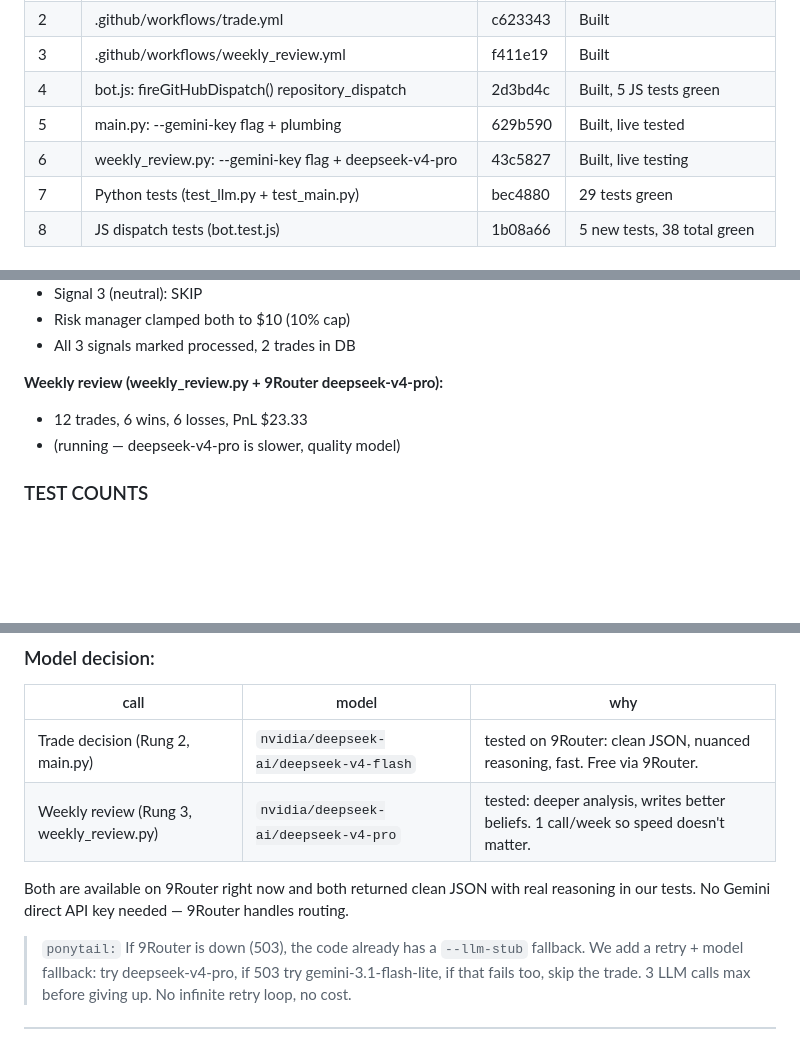
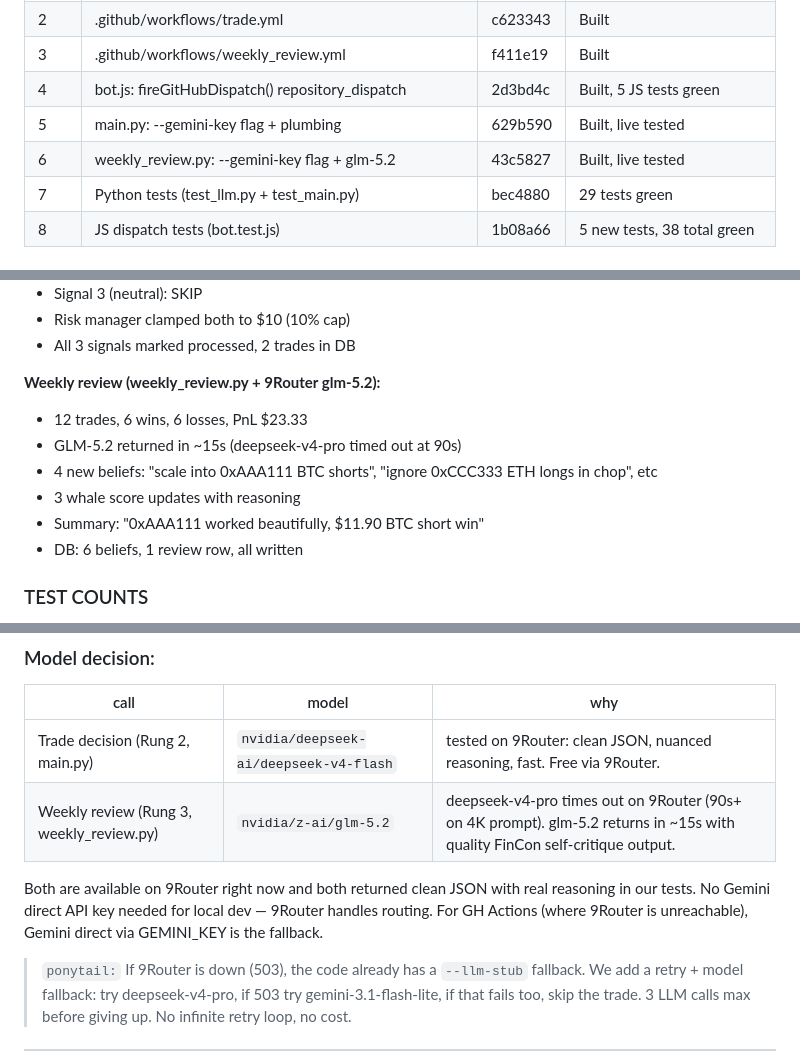
Before and after one commit to Saman-ghorayshi/whalesignal, a Markdown page: plan_worker_github.md, 3 parts joined by grey strips. Rendered like a GitHub page; blank space fills up the shorter version.

Commit message:
plan: update review model to glm-5.2 + add live weekly review test results

```diff
--- a/plan_worker_github.md
+++ b/plan_worker_github.md
@@ -16,7 +16,7 @@ All 7 steps built and tested. Commits below:
 | 3 | .github/workflows/weekly_review.yml | f411e19 | Built |
 | 4 | bot.js: fireGitHubDispatch() repository_dispatch | 2d3bd4c | Built, 5 JS tests green |
 | 5 | main.py: --gemini-key flag + plumbing | 629b590 | Built, live tested |
-| 6 | weekly_review.py: --gemini-key flag + deepseek-v4-pro | 43c5827 | Built, live testing |
+| 6 | weekly_review.py: --gemini-key flag + glm-5.2 | 43c5827 | Built, live tested |
 | 7 | Python tests (test_llm.py + test_main.py) | bec4880 | 29 tests green |
 | 8 | JS dispatch tests (bot.test.js) | 1b08a66 | 5 new tests, 38 total green |
 
@@ -34,9 +34,13 @@ All 7 steps built and tested. Commits below:
 - Risk manager clamped both to $10 (10% cap)
 - All 3 signals marked processed, 2 trades in DB
 
-**Weekly review (weekly_review.py + 9Router deepseek-v4-pro):**
+**Weekly review (weekly_review.py + 9Router glm-5.2):**
 - 12 trades, 6 wins, 6 losses, PnL $23.33
-- (running — deepseek-v4-pro is slower, quality model)
+- GLM-5.2 returned in ~15s (deepseek-v4-pro timed out at 90s)
+- 4 new beliefs: "scale into 0xAAA111 BTC shorts", "ignore 0xCCC333 ETH longs in chop", etc
+- 3 whale score updates with reasoning
+- Summary: "0xAAA111 worked beautifully, $11.90 BTC short win"
+- DB: 6 beliefs, 1 review row, all written
 
 ### TEST COUNTS
 - Python: 29 tests (test_llm.py + test_main.py), 0.43s, all green
@@ -117,9 +121,9 @@ Even Gemini 2.5 Pro (100 RPD, 5 RPM) can handle 20 calls/day. We'll never hit th
 | call | model | why |
 |---|---|---|
 | Trade decision (Rung 2, main.py) | `nvidia/deepseek-ai/deepseek-v4-flash` | tested on 9Router: clean JSON, nuanced reasoning, fast. Free via 9Router. |
-| Weekly review (Rung 3, weekly_review.py) | `nvidia/deepseek-ai/deepseek-v4-pro` | tested: deeper analysis, writes better beliefs. 1 call/week so speed doesn't matter. |
+| Weekly review (Rung 3, weekly_review.py) | `nvidia/z-ai/glm-5.2` | deepseek-v4-pro times out on 9Router (90s+ on 4K prompt). glm-5.2 returns in ~15s with quality FinCon self-critique output. |
 
-Both are available on 9Router right now and both returned clean JSON with real reasoning in our tests. No Gemini direct API key needed — 9Router handles routing.
+Both are available on 9Router right now and both returned clean JSON with real reasoning in our tests. No Gemini direct API key needed for local dev — 9Router handles routing. For GH Actions (where 9Router is unreachable), Gemini direct via GEMINI_KEY is the fallback.
 
 > `ponytail:` If 9Router is down (503), the code already has a `--llm-stub` fallback. We add a retry + model fallback: try deepseek-v4-pro, if 503 try gemini-3.1-flash-lite, if that fails too, skip the trade. 3 LLM calls max before giving up. No infinite retry loop, no cost.
 
```
